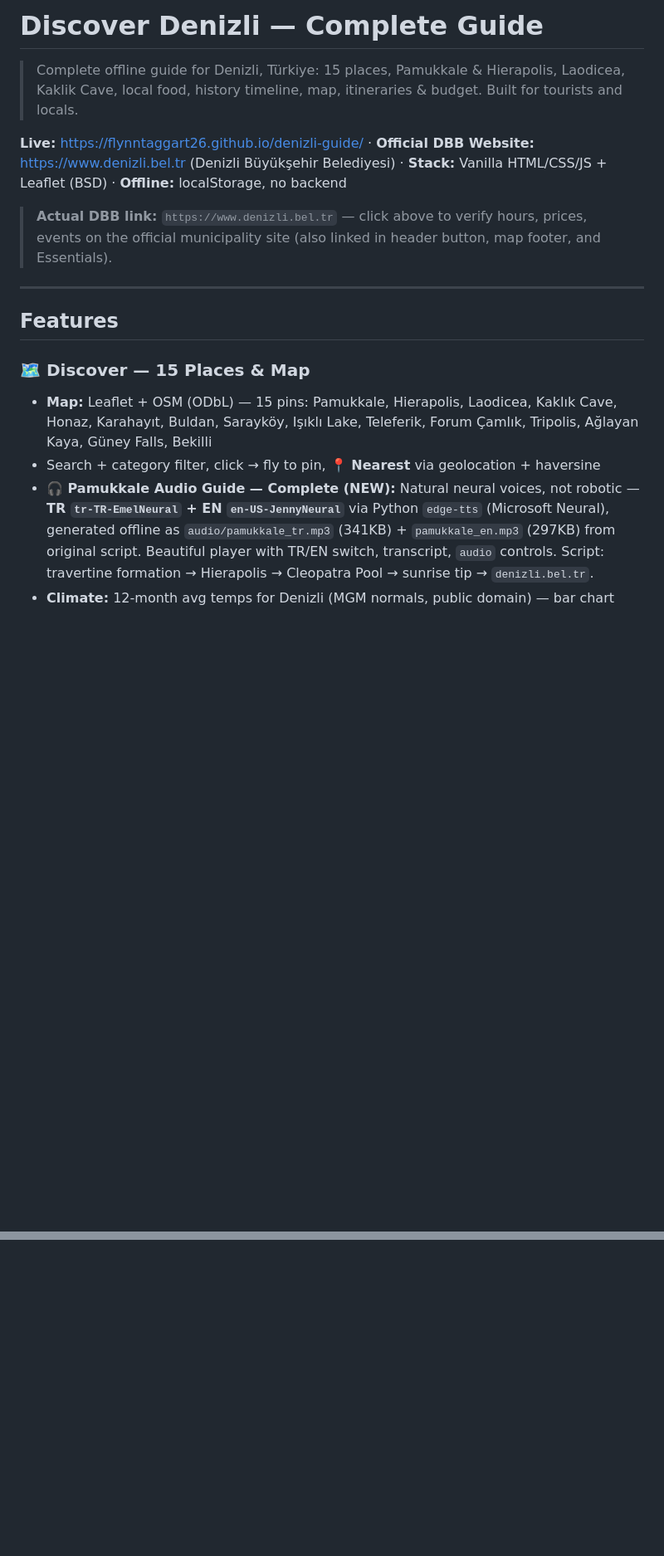
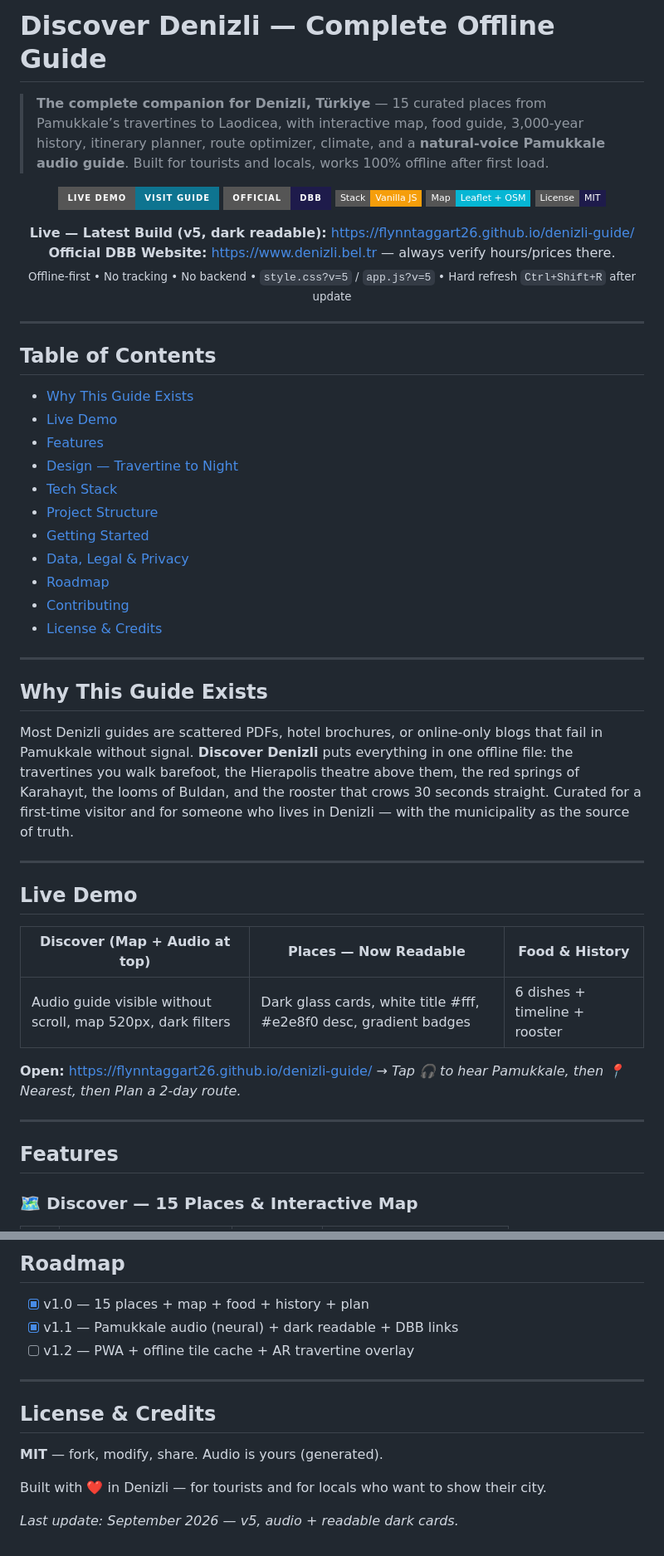
Before and after one commit to Flynntaggart26/denizli-guide, a Markdown page: README.md, 2 parts joined by grey strips. Shown at 83% size. Rendered like a GitHub page; badges without logos; blank space fills up the shorter version.

```diff
--- a/README.md
+++ b/README.md
@@ -1,18 +1,56 @@
-# Discover Denizli — Complete Guide
+# Discover Denizli — Complete Offline Guide
 
-> Complete offline guide for Denizli, Türkiye: 15 places, Pamukkale & Hierapolis, Laodicea, Kaklik Cave, local food, history timeline, map, itineraries & budget. Built for tourists and locals.
+> **The complete companion for Denizli, Türkiye** — 15 curated places from Pamukkale’s travertines to Laodicea, with interactive map, food guide, 3,000-year history, itinerary planner, route optimizer, climate, and a **natural-voice Pamukkale audio guide**. Built for tourists and locals, works 100% offline after first load.
 
-**Live:** https://flynntaggart26.github.io/denizli-guide/ · **Official DBB Website:** [https://www.denizli.bel.tr](https://www.denizli.bel.tr) (Denizli Büyükşehir Belediyesi) · **Stack:** Vanilla HTML/CSS/JS + Leaflet (BSD) · **Offline:** localStorage, no backend
+<p align="center">
+  <a href="https://flynntaggart26.github.io/denizli-guide/"><img src="https://img.shields.io/badge/Live%20Demo-Visit%20Guide-0e7490?style=for-the-badge&logo=github&logoColor=white" alt="Live"></a>
+  <a href="https://www.denizli.bel.tr"><img src="https://img.shields.io/badge/Official-DBB-1e1b4b?style=for-the-badge" alt="DBB"></a>
+  <img src="https://img.shields.io/badge/Stack-Vanilla_JS-f59e0b?style=flat-square" alt="Stack">
+  <img src="https://img.shields.io/badge/Map-Leaflet_+_OSM-06b6d4?style=flat-square" alt="Map">
+  <img src="https://img.shields.io/badge/License-MIT-1e1b4b?style=flat-square" alt="License">
+</p>
 
-> **Actual DBB link:** `https://www.denizli.bel.tr` — click above to verify hours, prices, events on the official municipality site (also linked in header button, map footer, and Essentials).
+<p align="center">
+  <b>Live — Latest Build (v5, dark readable):</b> <a href="https://flynntaggart26.github.io/denizli-guide/">https://flynntaggart26.github.io/denizli-guide/</a><br>
+  <b>Official DBB Website:</b> <a href="https://www.denizli.bel.tr">https://www.denizli.bel.tr</a> — always verify hours/prices there.<br>
+  <sub>Offline-first • No tracking • No backend • <code>style.css?v=5</code> / <code>app.js?v=5</code> • Hard refresh <code>Ctrl+Shift+R</code> after update</sub>
+</p>
+
+---
+
+## Table of Contents
+
+- [Why This Guide Exists](#why-this-guide-exists)
+- [Live Demo](#live-demo)
+- [Features](#features)
+- [Design — Travertine to Night](#design--travertine-to-night)
+- [Tech Stack](#tech-stack)
+- [Project Structure](#project-structure)
+- [Getting Started](#getting-started)
+- [Data, Legal & Privacy](#data-legal--privacy)
+- [Roadmap](#roadmap)
+- [Contributing](#contributing)
+- [License & Credits](#license--credits)
+
+---
+
+## Why This Guide Exists
+
+Most Denizli guides are scattered PDFs, hotel brochures, or online-only blogs that fail in Pamukkale without signal. **Discover Denizli** puts everything in one offline file: the travertines you walk barefoot, the Hierapolis theatre above them, the red springs of Karahayıt, the looms of Buldan, and the rooster that crows 30 seconds straight. Curated for a first-time visitor and for someone who lives in Denizli — with the municipality as the source of truth.
+
+---
+
+## Live Demo
+
+| Discover (Map + Audio at top) | Places — Now Readable | Food & History |
+|---|---|---|
+| Audio guide visible without scroll, map 520px, dark filters | Dark glass cards, white title #fff, #e2e8f0 desc, gradient badges | 6 dishes + timeline + rooster |
+
+**Open:** https://flynntaggart26.github.io/denizli-guide/ → *Tap 🎧 to hear Pamukkale, then 📍 Nearest, then Plan a 2-day route.*
 
 ---
 
 ## Features
 
-### 🗺 Discover — 15 Places & Map
-- **Map:** Leaflet + OSM (ODbL) — 15 pins: Pamukkale, Hierapolis, Laodicea, Kaklık Cave, Honaz, Karahayıt, Buldan, Sarayköy, Işıklı Lake, Teleferik, Forum Çamlık, Tripolis, Ağlayan Kaya, Güney Falls, Bekilli
-- Search + category filter, click → fly to pin, **📍 Nearest** via geolocation + haversine
-- **🎧 Pamukkale Audio Guide — Complete (NEW):** Natural neural voices, not robotic — **TR `tr-TR-EmelNeural` + EN `en-US-JennyNeural`** via Python `edge-tts` (Microsoft Neural), generated offline as `audio/pamukkale_tr.mp3` (341KB) + `pamukkale_en.mp3` (297KB) from original script. Beautiful player with TR/EN switch, transcript, `audio` controls. Script: travertine formation → Hierapolis → Cleopatra Pool → sunrise tip → `denizli.bel.tr`.
-- **Climate:** 12-month avg temps for Denizli (MGM normals, public domain) — bar chart
+### 🗺 Discover — 15 Places & Interactive Map
 
@@ -69,0 +177,15 @@ MIT — made in Denizli with ❤️
+## Roadmap
+
+- [x] v1.0 — 15 places + map + food + history + plan
+- [x] v1.1 — Pamukkale audio (neural) + dark readable + DBB links
+- [ ] v1.2 — PWA + offline tile cache + AR travertine overlay
+
+---
+
+## License & Credits
+
+**MIT** — fork, modify, share. Audio is yours (generated).
+
+Built with ❤️ in Denizli — for tourists and for locals who want to show their city.
+
+*Last update: September 2026 — v5, audio + readable dark cards.*
```
Also changed, not shown: other parts of README.md (+99 -30 lines).
